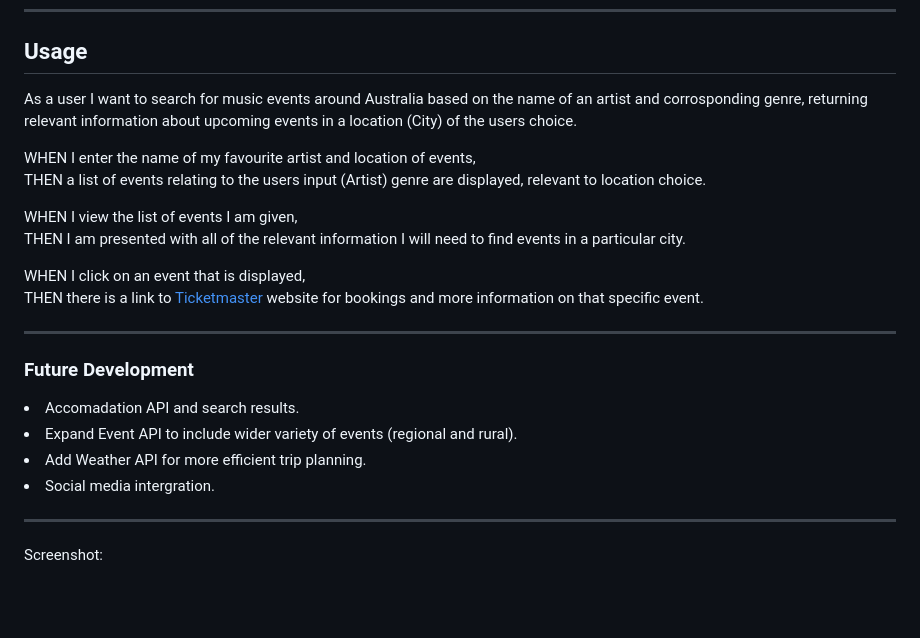
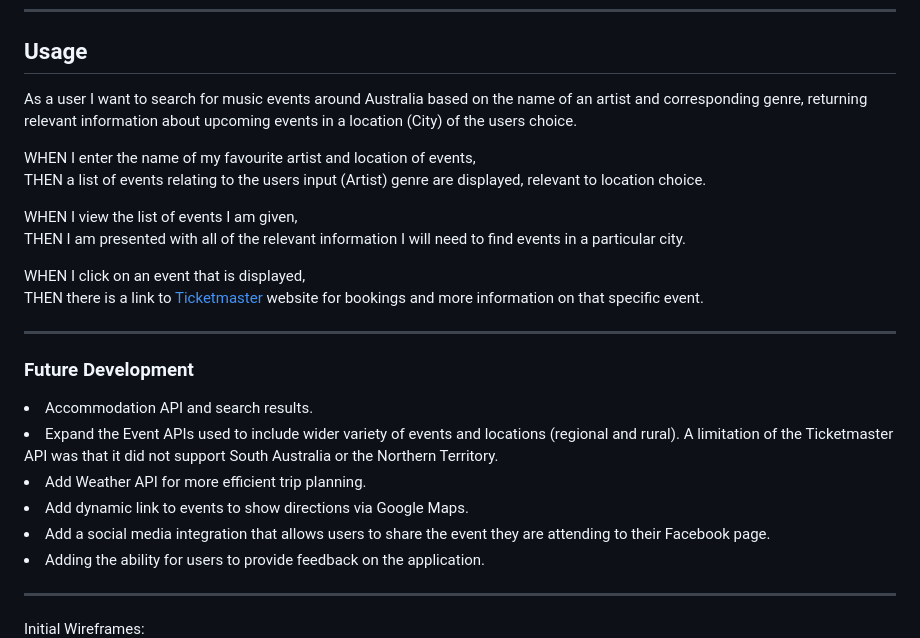
Before and after one commit to TVML24/chilly-mandrills-project-one, a Markdown page: README.md, the part around the change printed below. Rendered like a GitHub page; blank space fills up the shorter version.

```diff
--- a/README.md
+++ b/README.md
@@ -20,7 +23,7 @@ N/A
 ***
 ## Usage
 
-As a user I want to search for music events around Australia based on the name of an artist and corrosponding genre, returning relevant information about upcoming events in a location (City) of the users choice.
+As a user I want to search for music events around Australia based on the name of an artist and corresponding genre, returning relevant information about upcoming events in a location (City) of the users choice.
 
 WHEN I enter the name of my favourite artist and location of events,<br>
 THEN a list of events relating to the users input (Artist) genre are displayed, relevant to location choice.<br>
@@ -33,12 +36,15 @@ THEN there is a link to [Ticketmaster](https://www.ticketmaster.com.au/) website
 ***
 
 ### Future Development
-<li>Accomadation API and search results.</li>
-<li>Expand Event API to include wider variety of events (regional and rural).</li>
+<li>Accommodation API and search results.</li>
+<li>Expand the Event APIs used to include wider variety of events and locations (regional and rural). A limitation of the Ticketmaster API was that it did not support South Australia or the Northern Territory.</li>
 <li>Add Weather API for more efficient trip planning.</li>
-<li>Social media intergration.</li>
+<li>Add dynamic link to events to show directions via Google Maps.</li>
+<li>Add a social media integration that allows users to share the event they are attending to their Facebook page.</li>
+<li>Adding the ability for users to provide feedback on the application.</li>
+
 
 ***
 
-Screenshot:
+Initial Wireframes:
 ![Wireframe](./assets/images/wireframe.jpg)
```
Also changed, not shown: other parts of README.md (+14 -3 lines), assets/images/desktop-wireframe-1.png (added), assets/images/desktop-wireframe-2.png (added), assets/images/mobile-wireframe-1.png (added), assets/images/mobile-wireframe-2.png (added), assets/images/screenshot-1.png (added), assets/images/screenshot-2.png (added), 2 other files.
